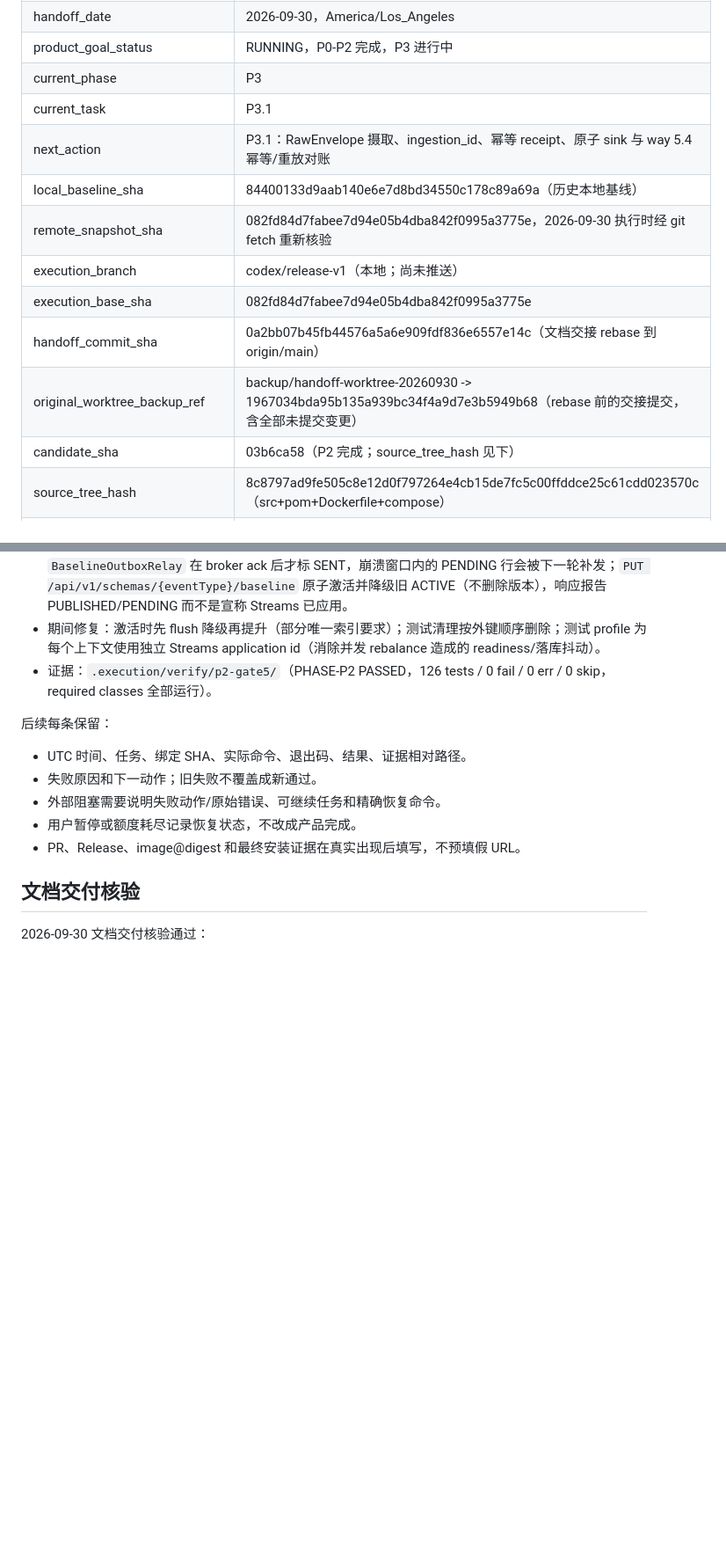
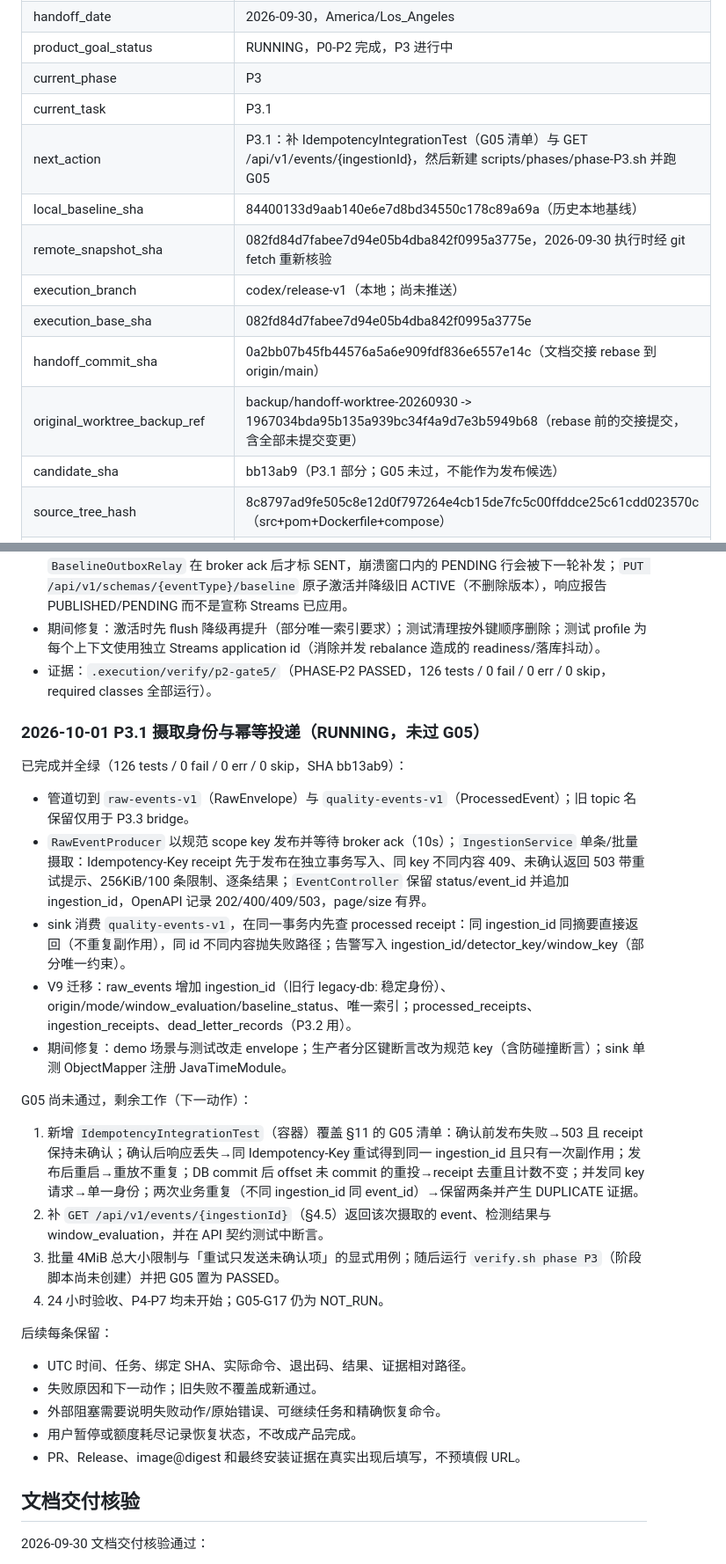
Before and after one commit to JeremyL691/DriftWatch-Tower, a Markdown page: docs/EXECUTION_STATE.md, 2 parts joined by grey strips. Shown at 88% size. Drawn GitHub-style; blank space fills up the shorter version.

Commit message:
docs(state): record P3.1 progress, remaining G05 work and next actions

```diff
--- a/docs/EXECUTION_STATE.md
+++ b/docs/EXECUTION_STATE.md
@@ -11,14 +11,14 @@
 | product_goal_status | RUNNING，P0-P2 完成，P3 进行中 |
 | current_phase | P3 |
 | current_task | P3.1 |
-| next_action | P3.1：RawEnvelope 摄取、ingestion_id、幂等 receipt、原子 sink 与 way 5.4 幂等/重放对账 |
+| next_action | P3.1：补 IdempotencyIntegrationTest（G05 清单）与 GET /api/v1/events/{ingestionId}，然后新建 scripts/phases/phase-P3.sh 并跑 G05 |
 | local_baseline_sha | 84400133d9aab140e6e7d8bd34550c178c89a69a（历史本地基线） |
 | remote_snapshot_sha | 082fd84d7fabee7d94e05b4dba842f0995a3775e，2026-09-30 执行时经 git fetch 重新核验 |
 | execution_branch | codex/release-v1（本地；尚未推送） |
 | execution_base_sha | 082fd84d7fabee7d94e05b4dba842f0995a3775e |
 | handoff_commit_sha | 0a2bb07b45fb44576a5a6e909fdf836e6557e14c（文档交接 rebase 到 origin/main） |
 | original_worktree_backup_ref | backup/handoff-worktree-20260930 -> 1967034bda95b135a939bc34f4a9d7e3b5949b68（rebase 前的交接提交，含全部未提交变更） |
-| candidate_sha | 03b6ca58（P2 完成；source_tree_hash 见下） |
+| candidate_sha | bb13ab9（P3.1 部分；G05 未过，不能作为发布候选） |
 | source_tree_hash | 8c8797ad9fe505c8e12d0f797264e4cb15de7fc5c00ffddce25c61cdd023570c（src+pom+Dockerfile+compose） |
 | candidate_image_id / public_digest | 本地镜像 sha256:1a419f6a…（仅本地验证，未发布） |
 | target_release | v1.0.0；2026-09-30 核验远端仅有 tag v0.1.0，无冲突 |
@@ -203,6 +203,23 @@ NOT_RUN不是PASSED。EXPECTED_FAILURE仅允许G01旧版本的已知回归；修
 - 期间修复：激活时先 flush 降级再提升（部分唯一索引要求）；测试清理按外键顺序删除；测试 profile 为每个上下文使用独立 Streams application id（消除并发 rebalance 造成的 readiness/落库抖动）。
 - 证据：`.execution/verify/p2-gate5/`（PHASE-P2 PASSED，126 tests / 0 fail / 0 err / 0 skip，required classes 全部运行）。
 
+### 2026-10-01 P3.1 摄取身份与幂等投递（RUNNING，未过 G05）
+
+已完成并全绿（126 tests / 0 fail / 0 err / 0 skip，SHA bb13ab9）：
+
+- 管道切到 `raw-events-v1`（RawEnvelope）与 `quality-events-v1`（ProcessedEvent）；旧 topic 名保留仅用于 P3.3 bridge。
+- `RawEventProducer` 以规范 scope key 发布并等待 broker ack（10s）；`IngestionService` 单条/批量摄取：Idempotency-Key receipt 先于发布在独立事务写入、同 key 不同内容 409、未确认返回 503 带重试提示、256KiB/100 条限制、逐条结果；`EventController` 保留 status/event_id 并追加 ingestion_id，OpenAPI 记录 202/400/409/503，page/size 有界。
+- sink 消费 `quality-events-v1`，在同一事务内先查 processed receipt：同 ingestion_id 同摘要直接返回（不重复副作用），同 id 不同内容抛失败路径；告警写入 ingestion_id/detector_key/window_key（部分唯一约束）。
+- V9 迁移：raw_events 增加 ingestion_id（旧行 legacy-db:<pk> 稳定身份）、origin/mode/window_evaluation/baseline_status、唯一索引；processed_receipts、ingestion_receipts、dead_letter_records（P3.2 用）。
+- 期间修复：demo 场景与测试改走 envelope；生产者分区键断言改为规范 key（含防碰撞断言）；sink 单测 ObjectMapper 注册 JavaTimeModule。
+
+G05 尚未通过，剩余工作（下一动作）：
+
+1. 新增 `IdempotencyIntegrationTest`（容器）覆盖 §11 的 G05 清单：确认前发布失败→503 且 receipt 保持未确认；确认后响应丢失→同 Idempotency-Key 重试得到同一 ingestion_id 且只有一次副作用；发布后重启→重放不重复；DB commit 后 offset 未 commit 的重投→receipt 去重且计数不变；并发同 key 请求→单一身份；两次业务重复（不同 ingestion_id 同 event_id）→保留两条并产生 DUPLICATE 证据。
+2. 补 `GET /api/v1/events/{ingestionId}`（§4.5）返回该次摄取的 event、检测结果与 window_evaluation，并在 API 契约测试中断言。
+3. 批量 4MiB 总大小限制与「重试只发送未确认项」的显式用例；随后运行 `verify.sh phase P3`（阶段脚本尚未创建）并把 G05 置为 PASSED。
+4. 24 小时验收、P4-P7 均未开始；G05-G17 仍为 NOT_RUN。
+
 后续每条保留：
 
 - UTC 时间、任务、绑定 SHA、实际命令、退出码、结果、证据相对路径。
```
Also changed, not shown: other parts of docs/EXECUTION_STATE.md (+1 -1 lines).
